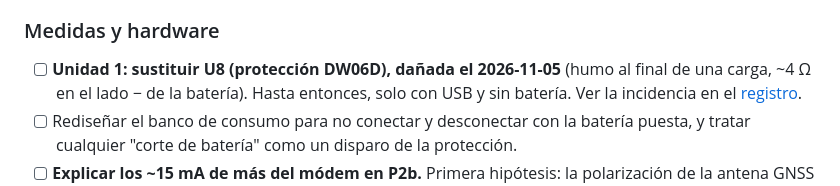
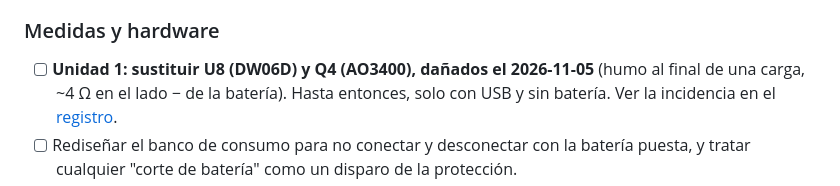
Before and after one commit to jmtrs/guardian, a Markdown page: docs/ESTADO_Y_PENDIENTES.md, the part around the change. Rendered like a GitHub page.

```diff
--- a/docs/ESTADO_Y_PENDIENTES.md
+++ b/docs/ESTADO_Y_PENDIENTES.md
@@ -121,7 +121,7 @@ sería viable si se explican los ~15 mA de más del módem en sleep.
 - [ ] Causa de wake UNDEFINED tras un deep sleep (visto una vez).
 
 ### Medidas y hardware
-- [ ] **Unidad 1: sustituir U8 (protección DW06D), dañada el 2026-11-05** (humo
+- [ ] **Unidad 1: sustituir U8 (DW06D) y Q4 (AO3400), dañados el 2026-11-05** (humo
       al final de una carga, ~4 Ω en el lado − de la batería). Hasta entonces,
       solo con USB y sin batería. Ver la incidencia en el [registro](hardware/BRINGUP_LOG.md).
 - [ ] Rediseñar el banco de consumo para no conectar y desconectar con la
```
Also changed, not shown: docs/hardware/BRINGUP_LOG.md (+1 -0 lines).
